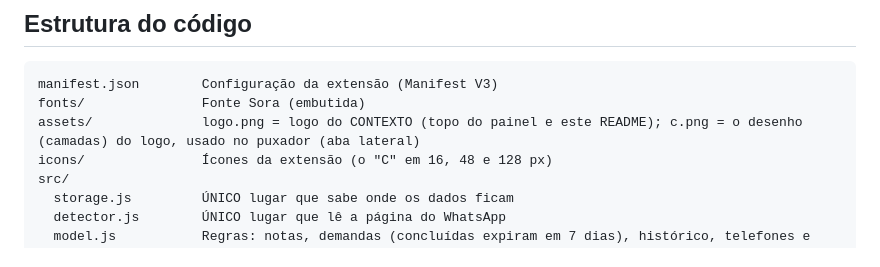
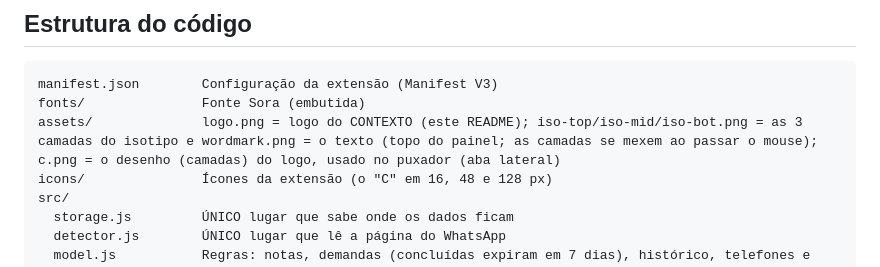
Before and after one commit to elrsiqr-lgtm/contexto-extensao, a Markdown page: README.md, the part around the change. Drawn GitHub-style.

Commit message:
Isotipo separado do texto, com camadas que se mexem no hover (v1.3.7)
Co-Authored-By: Claude Sonnet 5.5 <noreply@anthropic.com>
Claude-Session: https://claude.ai/code/session_01X1hkV4PAmVPAYT1S2CGn1R

````diff
--- a/README.md
+++ b/README.md
@@ -62,7 +62,7 @@ Seus dados não são perdidos ao atualizar. Mesmo assim, é boa prática exporta
 ```
 manifest.json        Configuração da extensão (Manifest V3)
 fonts/               Fonte Sora (embutida)
-assets/              logo.png = logo do CONTEXTO (topo do painel e este README); c.png = o desenho (camadas) do logo, usado no puxador (aba lateral)
+assets/              logo.png = logo do CONTEXTO (este README); iso-top/iso-mid/iso-bot.png = as 3 camadas do isotipo e wordmark.png = o texto (topo do painel; as camadas se mexem ao passar o mouse); c.png = o desenho (camadas) do logo, usado no puxador (aba lateral)
 icons/               Ícones da extensão (o "C" em 16, 48 e 128 px)
 src/
   storage.js         ÚNICO lugar que sabe onde os dados ficam
````
Also changed, not shown: assets/iso-bot.png (added), assets/iso-mid.png (added), assets/iso-top.png (added), assets/wordmark.png (added), 3 other files.
